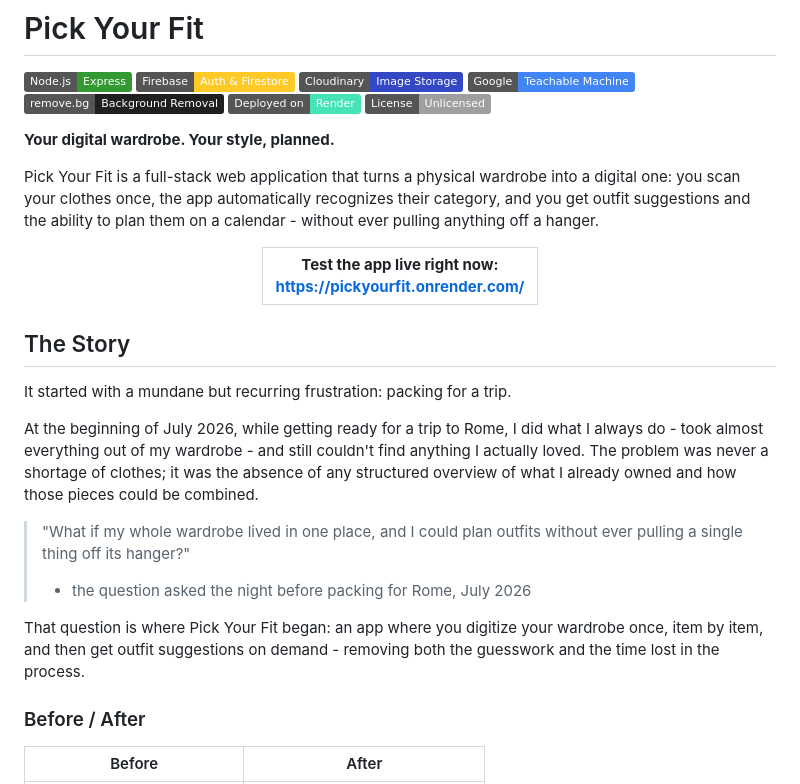
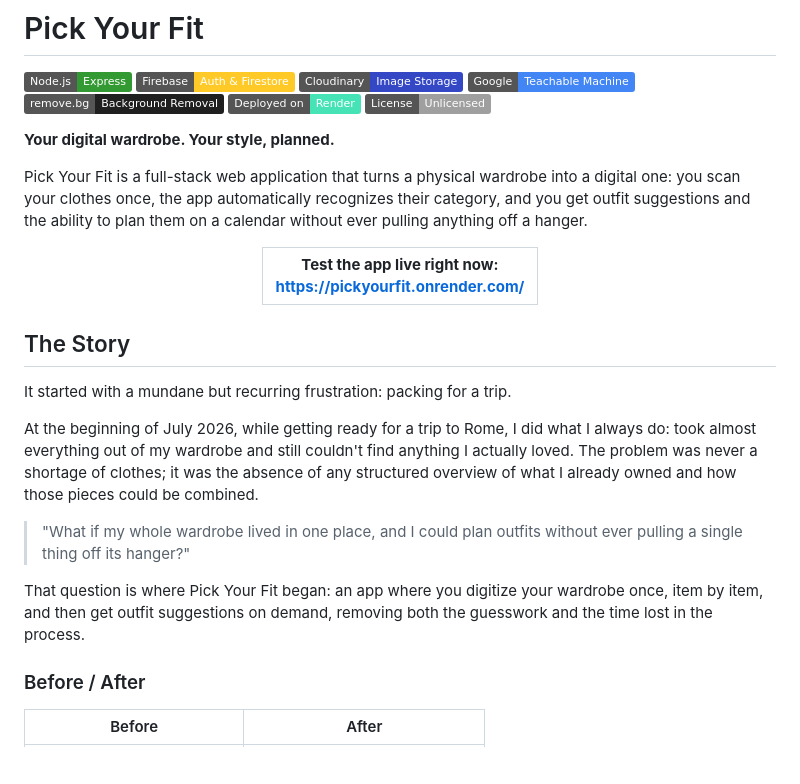
Before and after one commit to dariadraghici/PICKyourFIT, a Markdown page: README.md, the part around one of its changes. Drawn GitHub-style; badges without logos; blank space fills up the shorter version.

Commit message:
Fix punctuation and formatting in README.md
Corrected punctuation and formatting issues throughout the README file for improved clarity and consistency.

```diff
--- a/README.md
+++ b/README.md
@@ -10,7 +10,7 @@
 
 **Your digital wardrobe. Your style, planned.**
 
-Pick Your Fit is a full-stack web application that turns a physical wardrobe into a digital one: you scan your clothes once, the app automatically recognizes their category, and you get outfit suggestions and the ability to plan them on a calendar - without ever pulling anything off a hanger.
+Pick Your Fit is a full-stack web application that turns a physical wardrobe into a digital one: you scan your clothes once, the app automatically recognizes their category, and you get outfit suggestions and the ability to plan them on a calendar without ever pulling anything off a hanger.
 
 <div align="center">
   <table>
@@ -27,12 +27,11 @@ Pick Your Fit is a full-stack web application that turns a physical wardrobe int
 
 It started with a mundane but recurring frustration: packing for a trip.
 
-At the beginning of July 2026, while getting ready for a trip to Rome, I did what I always do - took almost everything out of my wardrobe - and still couldn't find anything I actually loved. The problem was never a shortage of clothes; it was the absence of any structured overview of what I already owned and how those pieces could be combined.
+At the beginning of July 2026, while getting ready for a trip to Rome, I did what I always do: took almost everything out of my wardrobe and still couldn't find anything I actually loved. The problem was never a shortage of clothes; it was the absence of any structured overview of what I already owned and how those pieces could be combined.
 
 > "What if my whole wardrobe lived in one place, and I could plan outfits without ever pulling a single thing off its hanger?"
-> - the question asked the night before packing for Rome, July 2026
 
-That question is where Pick Your Fit began: an app where you digitize your wardrobe once, item by item, and then get outfit suggestions on demand - removing both the guesswork and the time lost in the process.
+That question is where Pick Your Fit began: an app where you digitize your wardrobe once, item by item, and then get outfit suggestions on demand, removing both the guesswork and the time lost in the process.
 
 ### Before / After
 
```
Also changed, not shown: other parts of README.md (+13 -13 lines).
